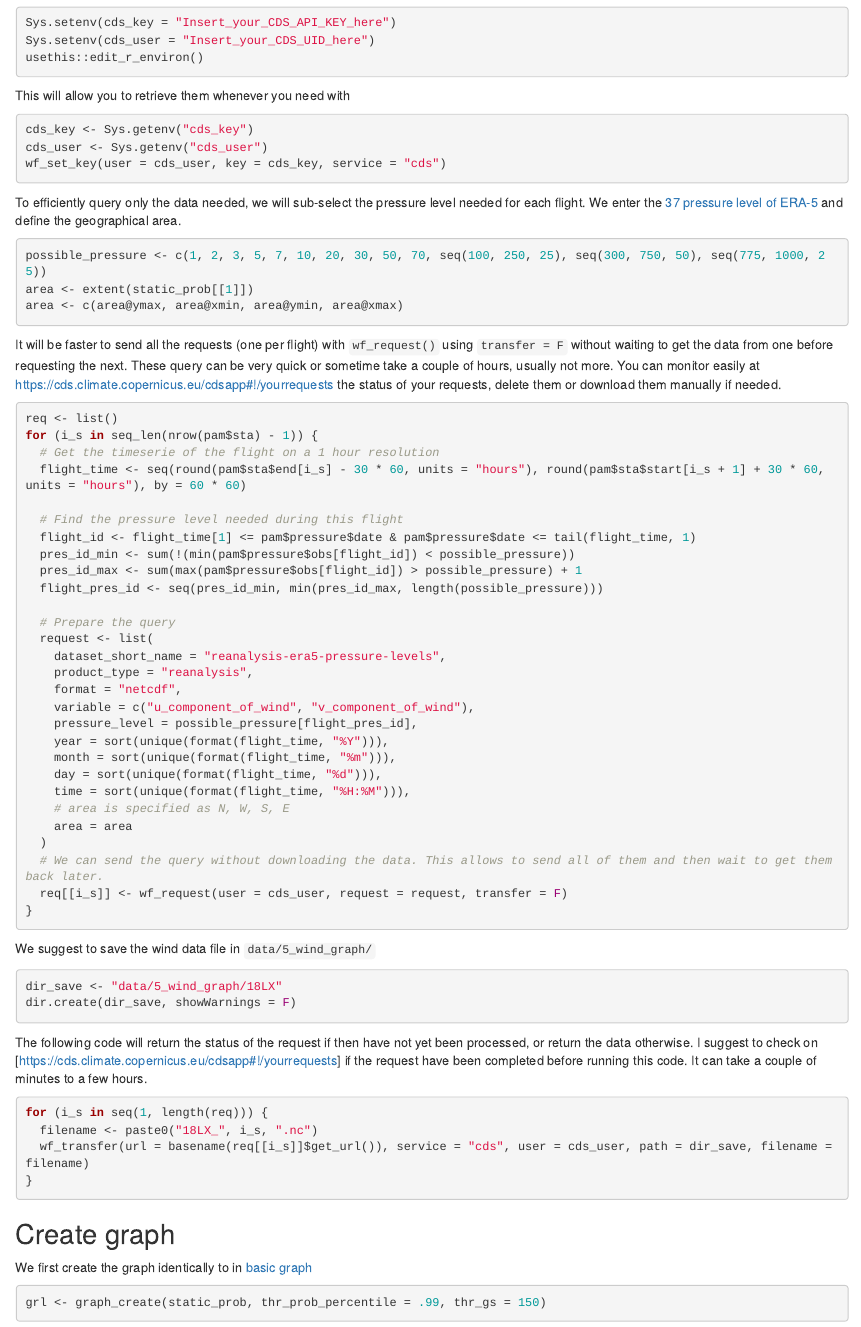
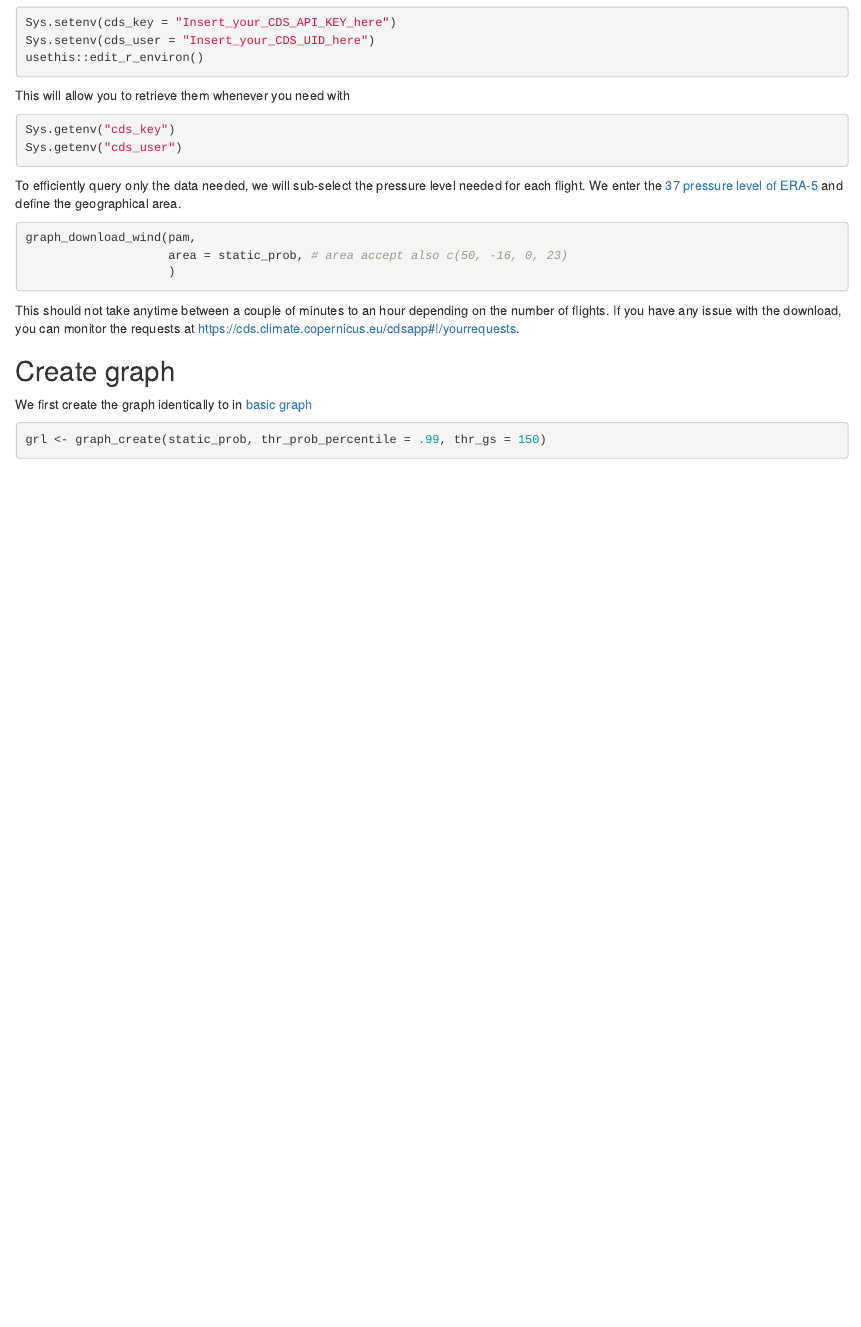
Before and after one commit to Rafnuss/GeoPressureManual, an R Markdown document (05-wind-graph.Rmd): the page in a window 1100 px wide, from 350 px down. Rendered offline with R 4.5, knitr and Pandoc, with nearby package versions; folded parts are opened; drawn as R Markdown's standard HTML page in place of the format the file asks for; some code elsewhere in the file could not run offline.

Commit message:
New instruction with `graph_download_wind()`

````diff
--- a/05-wind-graph.Rmd
+++ b/05-wind-graph.Rmd
@@ -23,67 +23,19 @@ usethis::edit_r_environ()
 This will allow you to retrieve them whenever you need with
 
 ```{r, eval=F}
-cds_key <- Sys.getenv("cds_key")
-cds_user <- Sys.getenv("cds_user")
-wf_set_key(user = cds_user, key = cds_key, service = "cds")
+Sys.getenv("cds_key")
+Sys.getenv("cds_user")
 ```
 
 To efficiently query only the data needed, we will sub-select the pressure level needed for each flight. We enter the [37 pressure level of ERA-5](https://confluence.ecmwf.int/display/CKB/ERA5%3A+data+documentation#ERA5:datadocumentation-Levellistings) and define the geographical area.
 
 ```{r, eval=F}
-possible_pressure <- c(1, 2, 3, 5, 7, 10, 20, 30, 50, 70, seq(100, 250, 25), seq(300, 750, 50), seq(775, 1000, 25))
-area <- extent(static_prob[[1]])
-area <- c(area@ymax, area@xmin, area@ymin, area@xmax)
+graph_download_wind(pam,
+                    area = static_prob, # area accept also c(50, -16, 0, 23)
+                    )
 ```
 
-It will be faster to send all the requests (one per flight) with `wf_request()` using `transfer = F` without waiting to get the data from one before requesting the next. These query can be very quick or sometime take a couple of hours, usually not more. You can monitor easily at <https://cds.climate.copernicus.eu/cdsapp#!/yourrequests> the status of your requests, delete them or download them manually if needed.
-
-```{r, eval=F}
-req <- list()
-for (i_s in seq_len(nrow(pam$sta) - 1)) {
-  # Get the timeserie of the flight on a 1 hour resolution
-  flight_time <- seq(round(pam$sta$end[i_s] - 30 * 60, units = "hours"), round(pam$sta$start[i_s + 1] + 30 * 60, units = "hours"), by = 60 * 60)
-
-  # Find the pressure level needed during this flight
-  flight_id <- flight_time[1] <= pam$pressure$date & pam$pressure$date <= tail(flight_time, 1)
-  pres_id_min <- sum(!(min(pam$pressure$obs[flight_id]) < possible_pressure))
-  pres_id_max <- sum(max(pam$pressure$obs[flight_id]) > possible_pressure) + 1
-  flight_pres_id <- seq(pres_id_min, min(pres_id_max, length(possible_pressure)))
-
-  # Prepare the query
-  request <- list(
-    dataset_short_name = "reanalysis-era5-pressure-levels",
-    product_type = "reanalysis",
-    format = "netcdf",
-    variable = c("u_component_of_wind", "v_component_of_wind"),
-    pressure_level = possible_pressure[flight_pres_id],
-    year = sort(unique(format(flight_time, "%Y"))),
-    month = sort(unique(format(flight_time, "%m"))),
-    day = sort(unique(format(flight_time, "%d"))),
-    time = sort(unique(format(flight_time, "%H:%M"))),
-    # area is specified as N, W, S, E
-    area = area
-  )
-  # We can send the query without downloading the data. This allows to send all of them and then wait to get them back later.
-  req[[i_s]] <- wf_request(user = cds_user, request = request, transfer = F)
-}
-```
-
-We suggest to save the wind data file in `data/5_wind_graph/`
-
-```{r}
-dir_save <- "data/5_wind_graph/18LX"
-dir.create(dir_save, showWarnings = F)
-```
-
-The following code will return the status of the request if then have not yet been processed, or return the data otherwise. I suggest to check on [<https://cds.climate.copernicus.eu/cdsapp#!/yourrequests>] if the request have been completed before running this code. It can take a couple of minutes to a few hours.
-
-```{r, eval=F}
-for (i_s in seq(1, length(req))) {
-  filename <- paste0("18LX_", i_s, ".nc")
-  wf_transfer(url = basename(req[[i_s]]$get_url()), service = "cds", user = cds_user, path = dir_save, filename = filename)
-}
-```
+This should not take anytime between a couple of minutes to an hour depending on the number of flights. If you have any issue with the download, you can monitor the requests at <https://cds.climate.copernicus.eu/cdsapp#!/yourrequests>.
 
 ## Create graph
 
````
Also changed, not shown: data/5_wind_graph/18LX_wind_graph.Rdata, docs/search.json, 05-wind-graph.Rmd (6 more changed lines), 11 other files.
